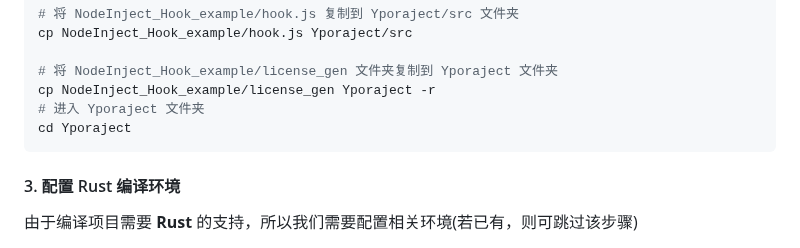
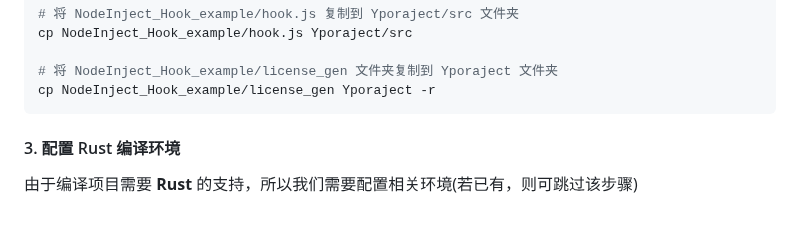
Before and after one commit to hazukieq/Yporaject, a Markdown page: README.md, the part around the change. GitHub-like rendering; blank space fills up the shorter version.

````diff
--- a/README.md
+++ b/README.md
@@ -81,8 +81,6 @@ cp NodeInject_Hook_example/hook.js Yporaject/src
 
 # 将 NodeInject_Hook_example/license_gen 文件夹复制到 Yporaject 文件夹
 cp NodeInject_Hook_example/license_gen Yporaject -r
-# 进入 Yporaject 文件夹
-cd Yporaject
 ```
 
 
````
